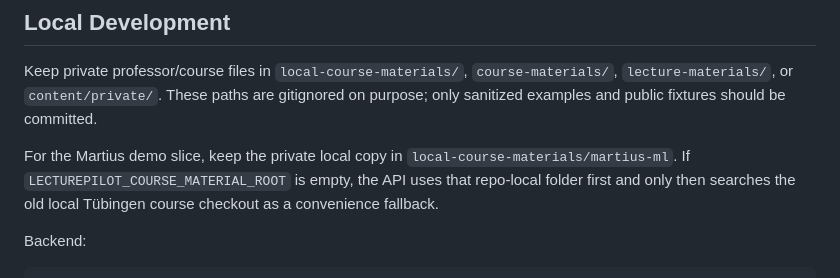
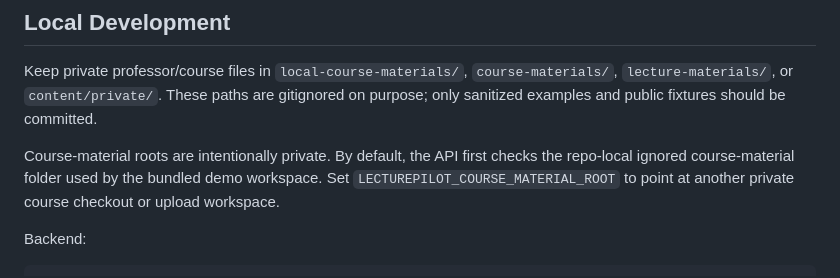
Before and after one commit to SebastianBoehler/lecture-pilot, a Markdown page: README.md, the part around the change. GitHub-like rendering.

Commit message:
docs: generalize private course materials guidance

```diff
--- a/README.md
+++ b/README.md
@@ -77,10 +77,10 @@ Keep private professor/course files in `local-course-materials/`,
 are gitignored on purpose; only sanitized examples and public fixtures should
 be committed.
 
-For the Martius demo slice, keep the private local copy in
-`local-course-materials/martius-ml`. If `LECTUREPILOT_COURSE_MATERIAL_ROOT` is
-empty, the API uses that repo-local folder first and only then searches the old
-local Tübingen course checkout as a convenience fallback.
+Course-material roots are intentionally private. By default, the API first
+checks the repo-local ignored course-material folder used by the bundled demo
+workspace. Set `LECTUREPILOT_COURSE_MATERIAL_ROOT` to point at another private
+course checkout or upload workspace.
 
 Backend:
 
```
